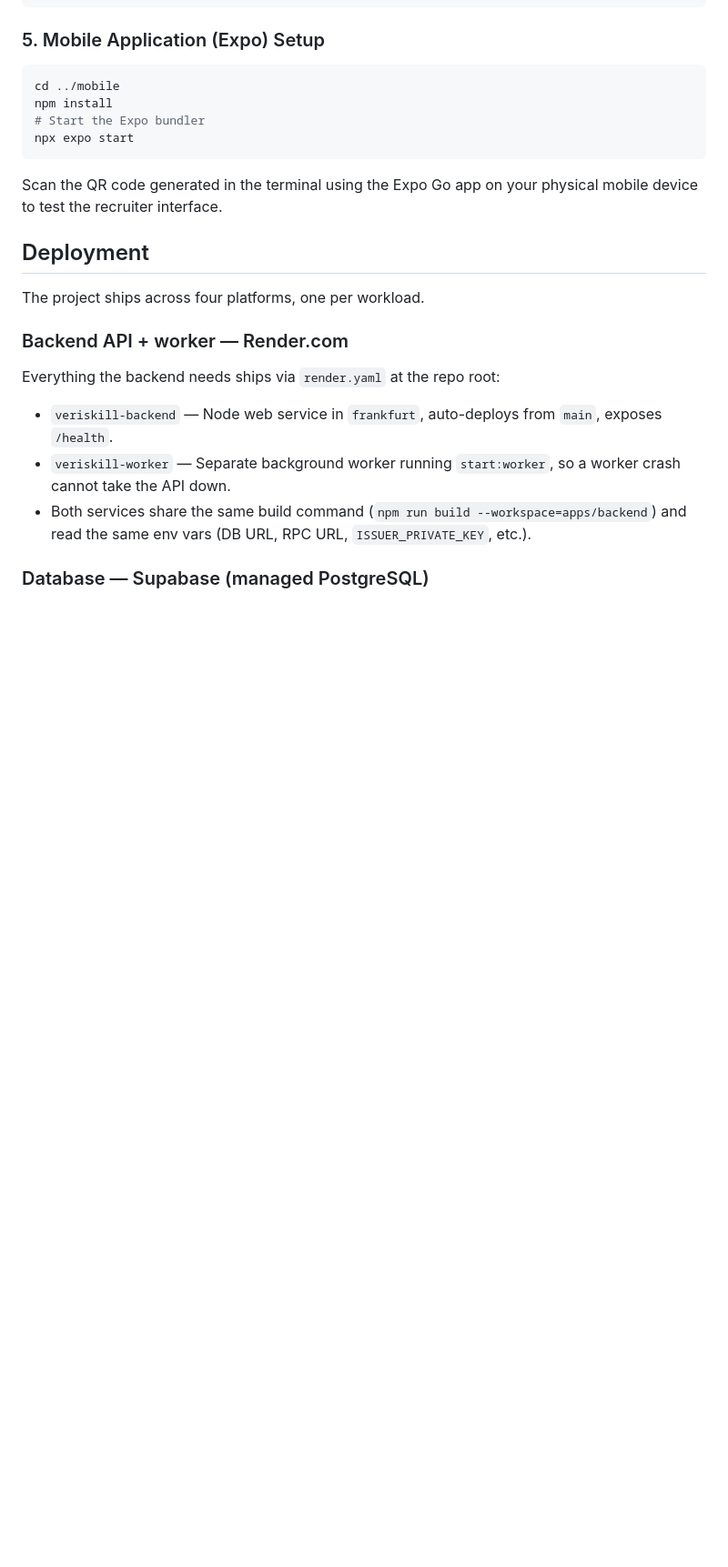
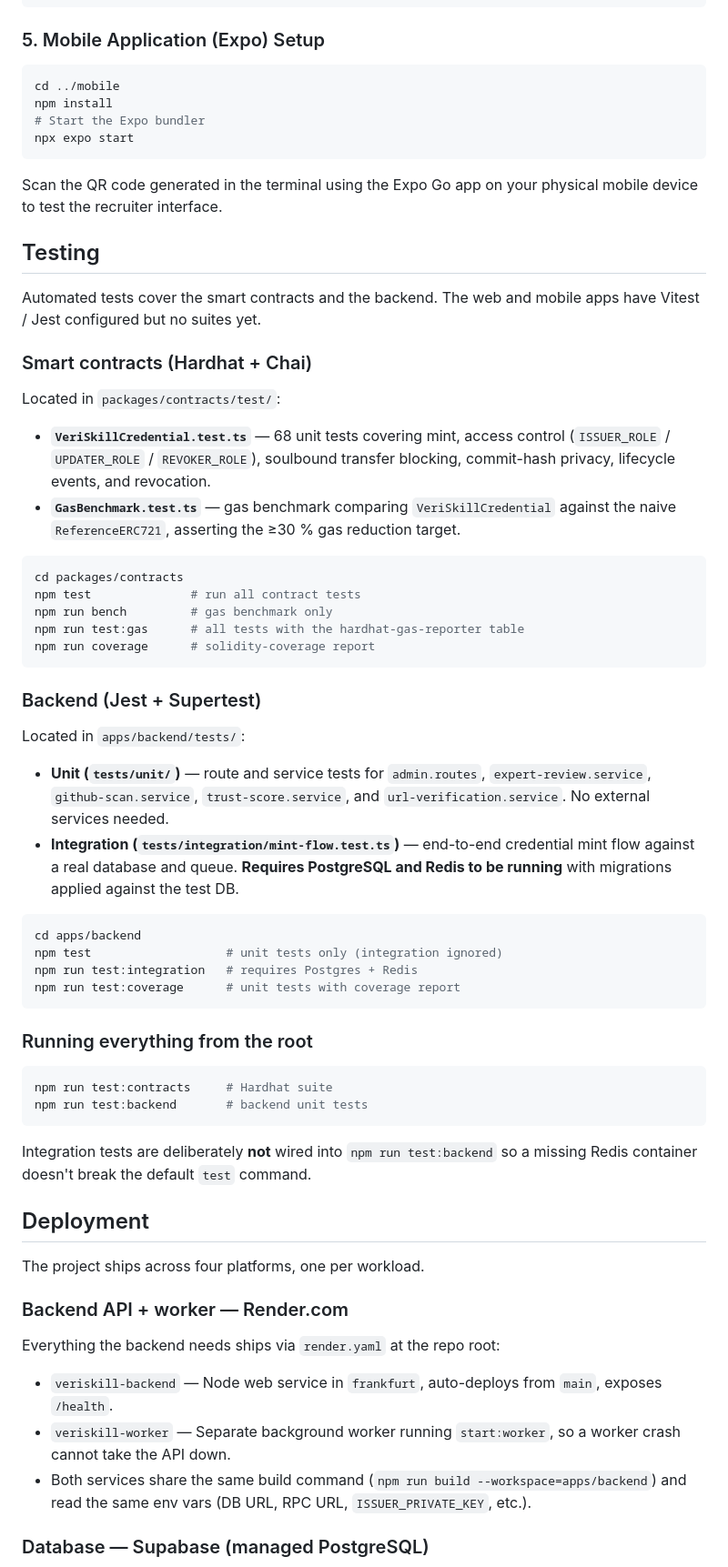
Before and after one commit to Akhigbesimeon/VeriSkill, a Markdown page: README.md, the part around one of its changes. Shown at 91% size. Drawn GitHub-style; blank space fills up the shorter version.

Commit message:
add Testing section and fix Hardhat version pin

````diff
--- a/README.md
+++ b/README.md
@@ -298,6 +298,48 @@ npx expo start
 
 Scan the QR code generated in the terminal using the Expo Go app on your physical mobile device to test the recruiter interface.
 
+## Testing
+
+Automated tests cover the smart contracts and the backend. The web and mobile apps have Vitest / Jest configured but no suites yet.
+
+### Smart contracts (Hardhat + Chai)
+
+Located in `packages/contracts/test/`:
+
+* **`VeriSkillCredential.test.ts`** — 68 unit tests covering mint, access control (`ISSUER_ROLE` / `UPDATER_ROLE` / `REVOKER_ROLE`), soulbound transfer blocking, commit-hash privacy, lifecycle events, and revocation.
+* **`GasBenchmark.test.ts`** — gas benchmark comparing `VeriSkillCredential` against the naive `ReferenceERC721`, asserting the ≥30 % gas reduction target.
+
+```bash
+cd packages/contracts
+npm test              # run all contract tests
+npm run bench         # gas benchmark only
+npm run test:gas      # all tests with the hardhat-gas-reporter table
+npm run coverage      # solidity-coverage report
+```
+
+### Backend (Jest + Supertest)
+
+Located in `apps/backend/tests/`:
+
+* **Unit (`tests/unit/`)** — route and service tests for `admin.routes`, `expert-review.service`, `github-scan.service`, `trust-score.service`, and `url-verification.service`. No external services needed.
+* **Integration (`tests/integration/mint-flow.test.ts`)** — end-to-end credential mint flow against a real database and queue. **Requires PostgreSQL and Redis to be running** with migrations applied against the test DB.
+
+```bash
+cd apps/backend
+npm test                   # unit tests only (integration ignored)
+npm run test:integration   # requires Postgres + Redis
+npm run test:coverage      # unit tests with coverage report
+```
+
+### Running everything from the root
+
+```bash
+npm run test:contracts     # Hardhat suite
+npm run test:backend       # backend unit tests
+```
+
+Integration tests are deliberately **not** wired into `npm run test:backend` so a missing Redis container doesn't break the default `test` command.
+
 ## Deployment
 
 The project ships across four platforms, one per workload.
````
Also changed, not shown: other parts of README.md (+1 -1 lines).
